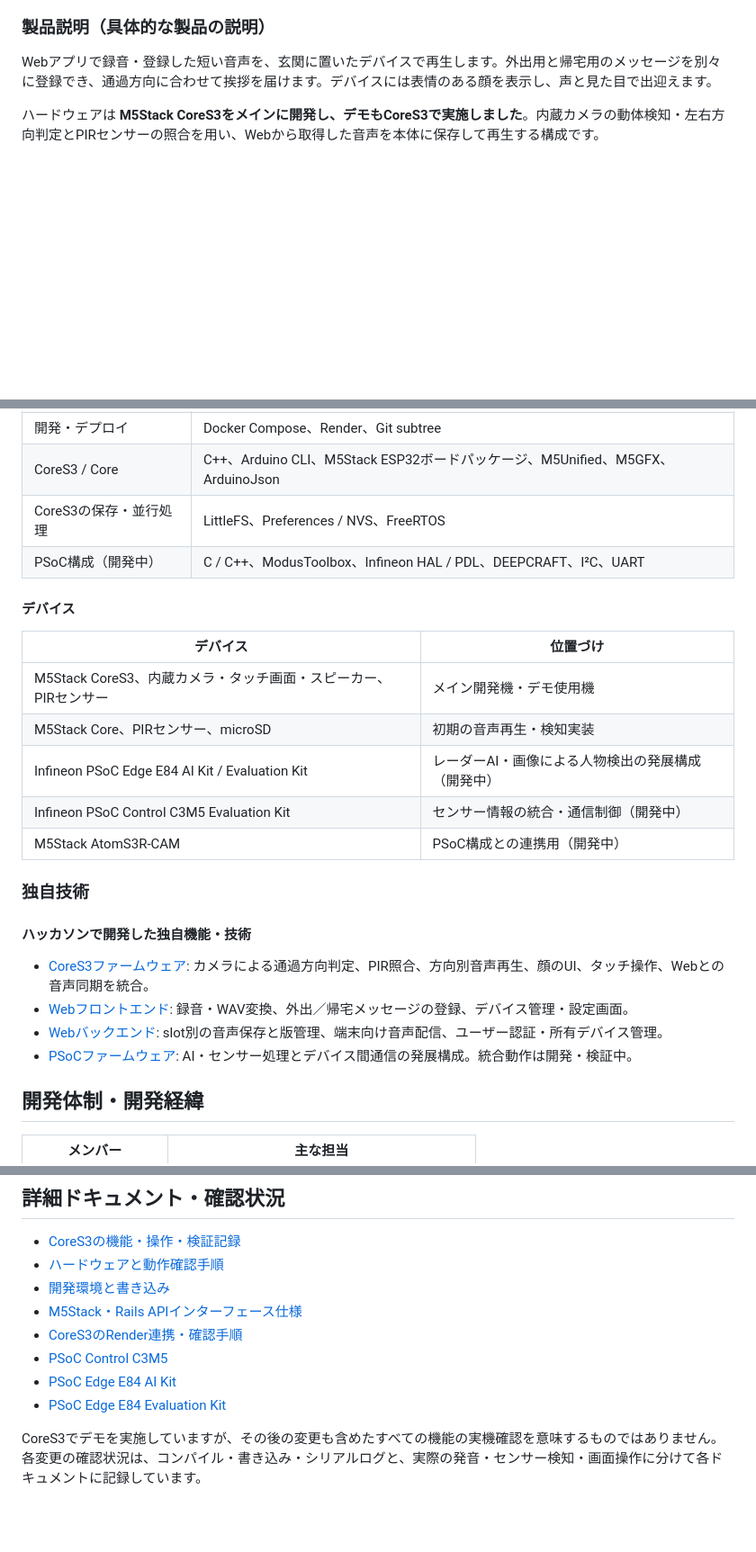
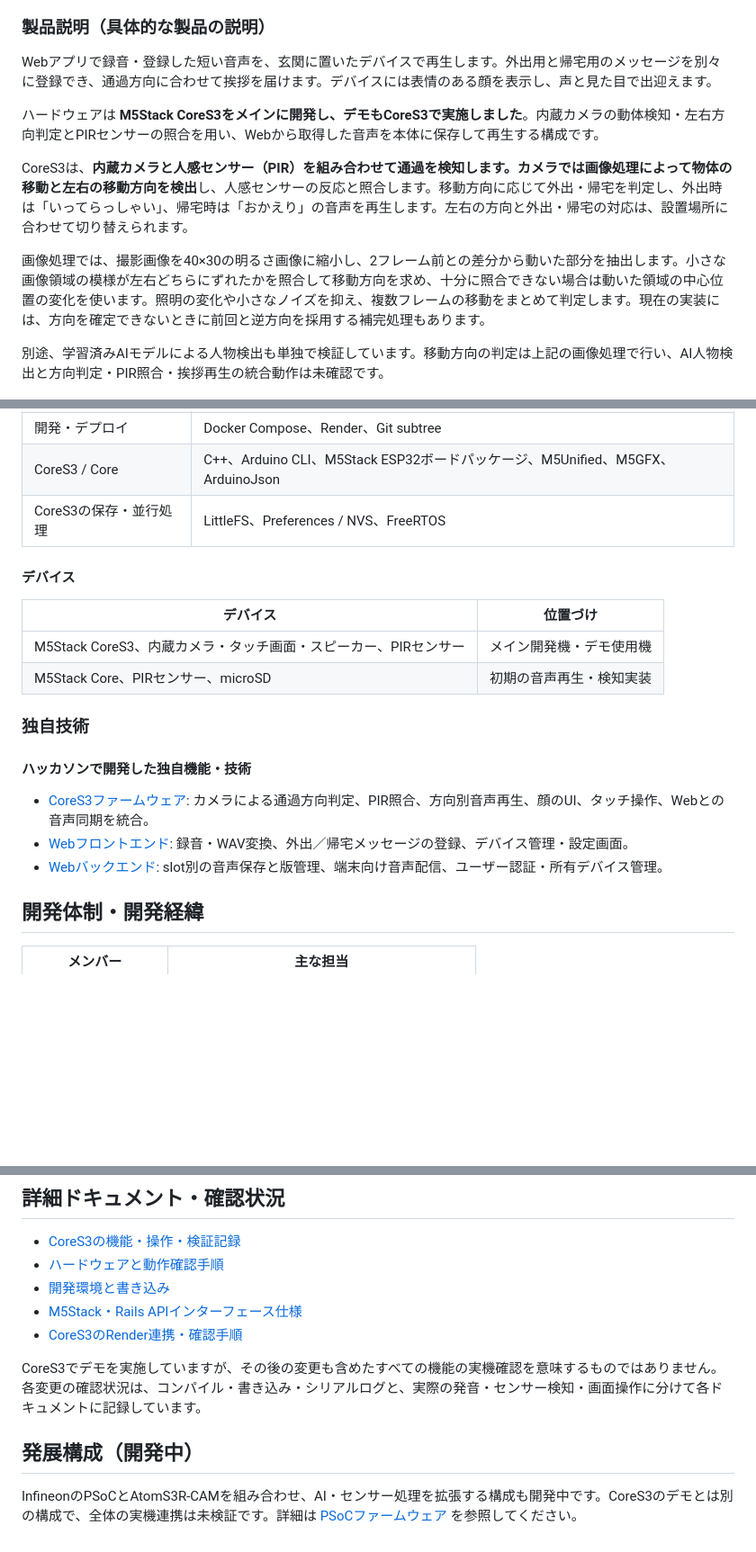
Before and after one commit to jphacks/sd_2605, a Markdown page: README.md, 3 parts joined by grey strips. Shown at 90% size. GitHub-like rendering; blank space fills up the shorter version.

Commit message:
CoreS3の画像処理を説明しPSoCの紹介を簡潔にする

```diff
--- a/README.md
+++ b/README.md
@@ -39,6 +39,12 @@ Webアプリで録音・登録した短い音声を、玄関に置いたデバ
 
 ハードウェアは **M5Stack CoreS3をメインに開発し、デモもCoreS3で実施しました**。内蔵カメラの動体検知・左右方向判定とPIRセンサーの照合を用い、Webから取得した音声を本体に保存して再生する構成です。
 
+CoreS3は、**内蔵カメラと人感センサー（PIR）**を組み合わせて通過を検知します。カメラでは**画像処理によって物体の移動と左右の移動方向を検出**し、人感センサーの反応と照合します。移動方向に応じて外出・帰宅を判定し、外出時は「いってらっしゃい」、帰宅時は「おかえり」の音声を再生します。左右の方向と外出・帰宅の対応は、設置場所に合わせて切り替えられます。
+
+画像処理では、撮影画像を40×30の明るさ画像に縮小し、2フレーム前との差分から動いた部分を抽出します。小さな画像領域の模様が左右どちらにずれたかを照合して移動方向を求め、十分に照合できない場合は動いた領域の中心位置の変化を使います。照明の変化や小さなノイズを抑え、複数フレームの移動をまとめて判定します。現在の実装には、方向を確定できないときに前回と逆方向を採用する補完処理もあります。
+
+別途、学習済みAIモデルによる人物検出も単独で検証しています。移動方向の判定は上記の画像処理で行い、AI人物検出と方向判定・PIR照合・挨拶再生の統合動作は未確認です。
+
 <p align="center">
   <img src="docs/images/device.png" alt="CoreS3の顔画面とデバッグ画面、PIRセンサー" width="720">
 </p>
@@ -105,7 +109,6 @@ CoreS3がWi-Fi経由でAPIに定期アクセスし、音声の版番号を比較
 | 開発・デプロイ | Docker Compose、Render、Git subtree |
 | CoreS3 / Core | C++、Arduino CLI、M5Stack ESP32ボードパッケージ、M5Unified、M5GFX、ArduinoJson |
 | CoreS3の保存・並行処理 | LittleFS、Preferences / NVS、FreeRTOS |
-| PSoC構成（開発中） | C / C++、ModusToolbox、Infineon HAL / PDL、DEEPCRAFT、I²C、UART |
 
 #### デバイス
 
@@ -113,9 +116,6 @@ CoreS3がWi-Fi経由でAPIに定期アクセスし、音声の版番号を比較
 | --- | --- |
 | M5Stack CoreS3、内蔵カメラ・タッチ画面・スピーカー、PIRセンサー | メイン開発機・デモ使用機 |
 | M5Stack Core、PIRセンサー、microSD | 初期の音声再生・検知実装 |
-| Infineon PSoC Edge E84 AI Kit / Evaluation Kit | レーダーAI・画像による人物検出の発展構成（開発中） |
-| Infineon PSoC Control C3M5 Evaluation Kit | センサー情報の統合・通信制御（開発中） |
-| M5Stack AtomS3R-CAM | PSoC構成との連携用（開発中） |
 
 ### 独自技術
 
@@ -124,7 +124,6 @@ CoreS3がWi-Fi経由でAPIに定期アクセスし、音声の版番号を比較
 - [CoreS3ファームウェア](firmware/m5stack/cores3/): カメラによる通過方向判定、PIR照合、方向別音声再生、顔のUI、タッチ操作、Webとの音声同期を統合。
 - [Webフロントエンド](apps/frontend/): 録音・WAV変換、外出／帰宅メッセージの登録、デバイス管理・設定画面。
 - [Webバックエンド](apps/backend/): slot別の音声保存と版管理、端末向け音声配信、ユーザー認証・所有デバイス管理。
-- [PSoCファームウェア](firmware/psoc/): AI・センサー処理とデバイス間通信の発展構成。統合動作は開発・検証中。
 
 ## 開発体制・開発経緯
 
@@ -203,8 +200,9 @@ git subtree pull --prefix=apps https://github.com/jphacks/sd_2605-mobile.git mai
 - [開発環境と書き込み](docs/development.md)
 - [M5Stack・Rails APIインターフェース仕様](docs/m5stack-api.md)
 - [CoreS3のRender連携・確認手順](docs/cores3-render-migration.md)
-- [PSoC Control C3M5](firmware/psoc/control-c3m5/README.md)
-- [PSoC Edge E84 AI Kit](firmware/psoc/edge-e84-ai/README.md)
-- [PSoC Edge E84 Evaluation Kit](firmware/psoc/edge-e84-eval/README.md)
 
 CoreS3でデモを実施していますが、その後の変更も含めたすべての機能の実機確認を意味するものではありません。各変更の確認状況は、コンパイル・書き込み・シリアルログと、実際の発音・センサー検知・画面操作に分けて各ドキュメントに記録しています。
+
+## 発展構成（開発中）
+
+InfineonのPSoCとAtomS3R-CAMを組み合わせ、AI・センサー処理を拡張する構成も開発中です。CoreS3のデモとは別の構成で、全体の実機連携は未検証です。詳細は [PSoCファームウェア](firmware/psoc/) を参照してください。
```
Also changed, not shown: other parts of README.md (+0 -4 lines).
